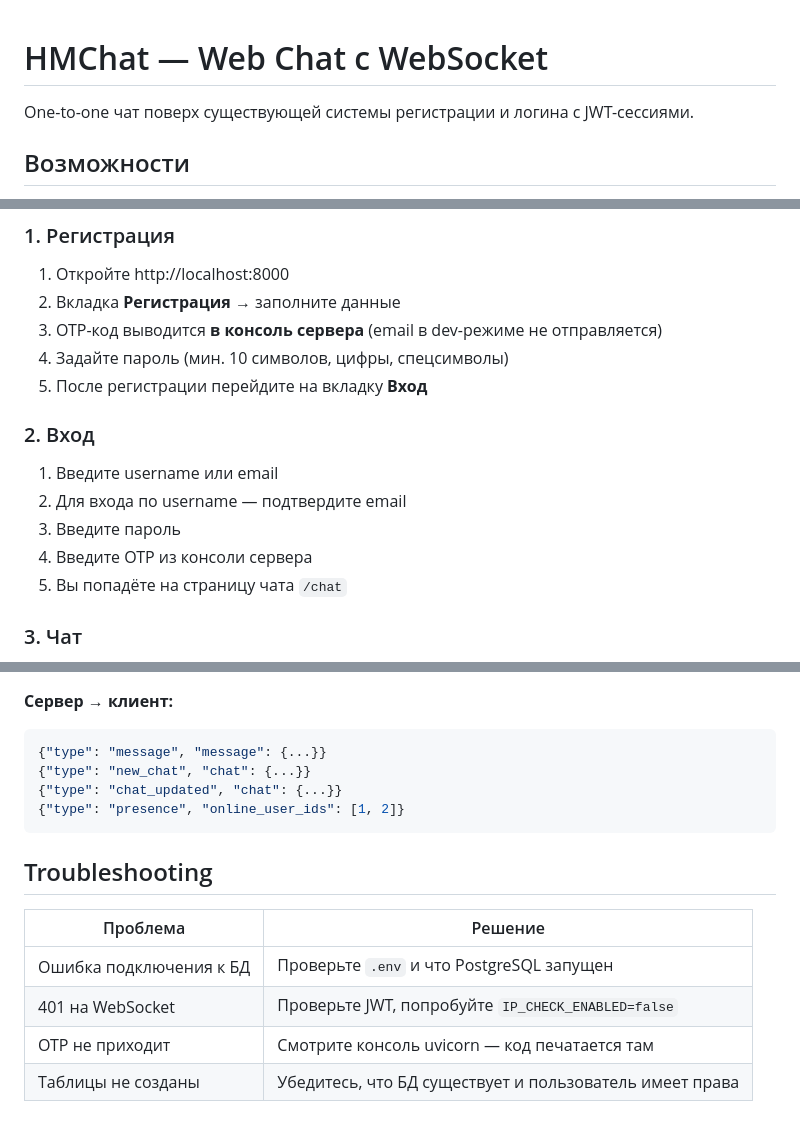
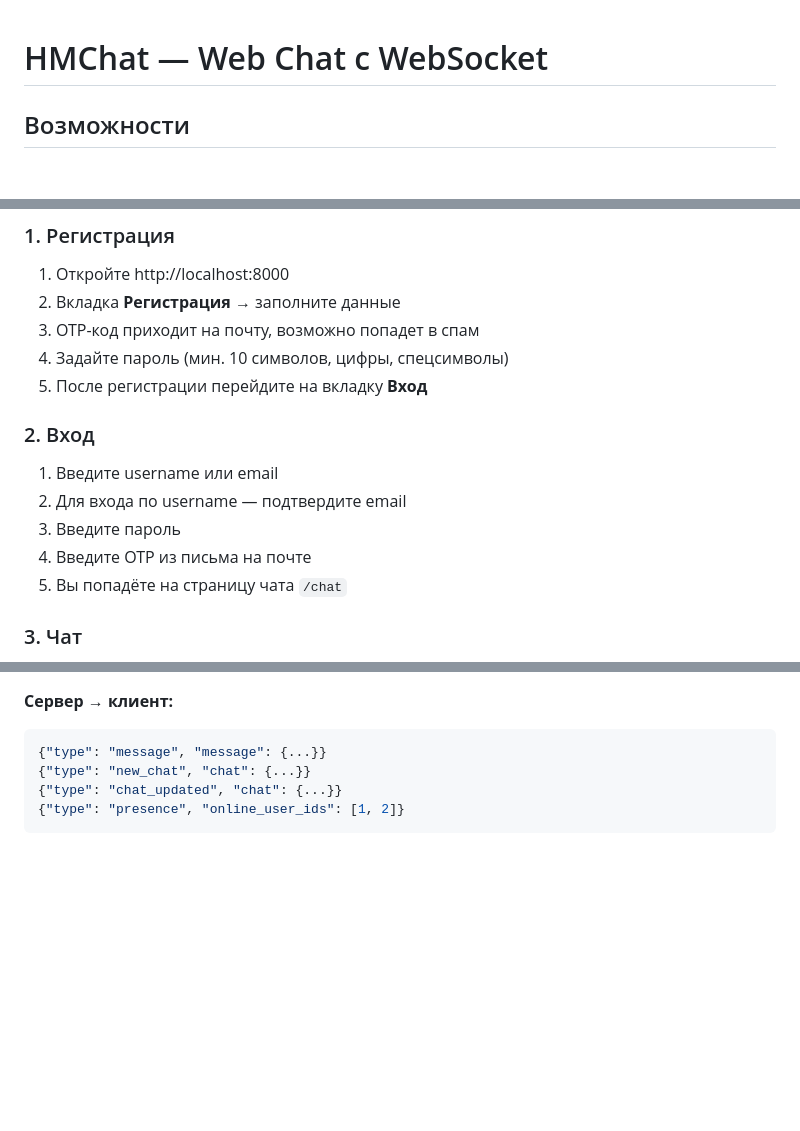
Before and after one commit to kadirovez/Files_main_deploy, a Markdown page: README.md, 3 parts joined by grey strips. GitHub-like rendering; blank space fills up the shorter version.

````diff
--- a/README.md
+++ b/README.md
@@ -1,6 +1,4 @@
 # HMChat — Web Chat с WebSocket
-
-One-to-one чат поверх существующей системы регистрации и логина с JWT-сессиями.
 
 ## Возможности
 
@@ -82,7 +80,7 @@ uvicorn backend.main:app --reload --host 0.0.0.0 --port 8000
 
 1. Откройте http://localhost:8000
 2. Вкладка **Регистрация** → заполните данные
-3. OTP-код выводится **в консоль сервера** (email в dev-режиме не отправляется)
+3. OTP-код приходит на почту, возможно попадет в спам
 4. Задайте пароль (мин. 10 символов, цифры, спецсимволы)
 5. После регистрации перейдите на вкладку **Вход**
 
@@ -91,7 +89,7 @@ uvicorn backend.main:app --reload --host 0.0.0.0 --port 8000
 1. Введите username или email
 2. Для входа по username — подтвердите email
 3. Введите пароль
-4. Введите OTP из консоли сервера
+4. Введите OTP из письма на почте
 5. Вы попадёте на страницу чата `/chat`
 
 ### 3. Чат
@@ -145,12 +143,3 @@ frontend/
 {"type": "chat_updated", "chat": {...}}
 {"type": "presence", "online_user_ids": [1, 2]}
 ```
-
-## Troubleshooting
-
-| Проблема | Решение |
-|----------|---------|
-| Ошибка подключения к БД | Проверьте `.env` и что PostgreSQL запущен |
-| 401 на WebSocket | Проверьте JWT, попробуйте `IP_CHECK_ENABLED=false` |
-| OTP не приходит | Смотрите консоль uvicorn — код печатается там |
-| Таблицы не созданы | Убедитесь, что БД существует и пользователь имеет права |
````
